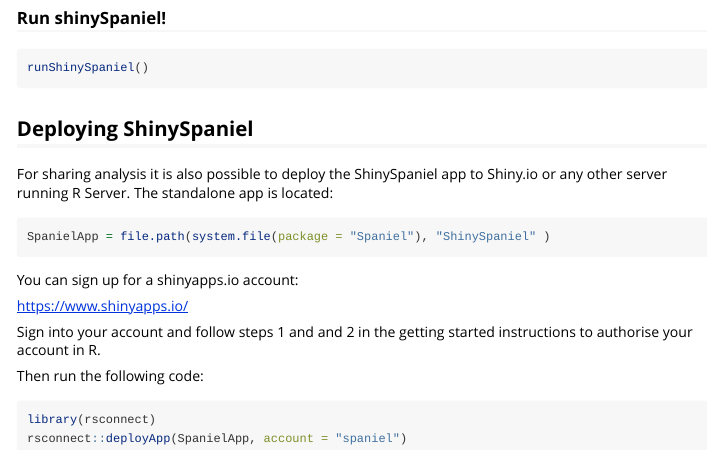
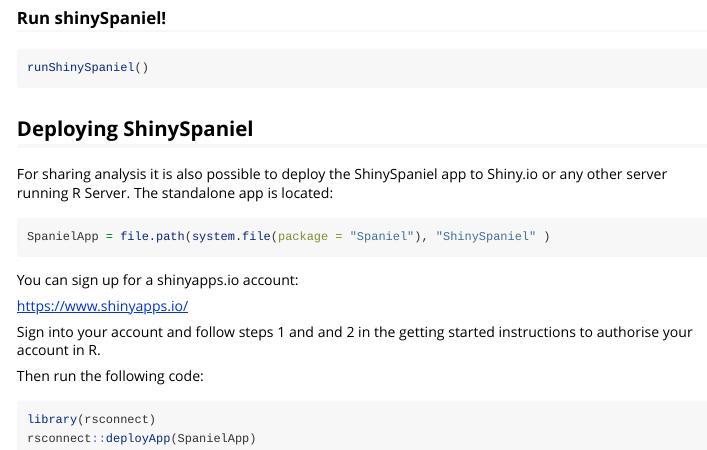
Before and after one commit to RachelQueen1/Spaniel, an R Markdown document (vignettes/spaniel-vignette.Rmd): the page in a window 1100 px wide, from 6320 px down. Rendered offline with R 4.5, knitr and Pandoc, with nearby package versions; some code elsewhere in the file could not run offline; common packages that the code uses without loading them are loaded.

Commit message:
change to shiny install

````diff
--- a/vignettes/spaniel-vignette.Rmd
+++ b/vignettes/spaniel-vignette.Rmd
@@ -350,6 +350,6 @@
 
 ```{r, eval = F}
 library(rsconnect)
-rsconnect::deployApp(SpanielApp, account = "spaniel")
+rsconnect::deployApp(SpanielApp)
 
 ```
````
Also changed, not shown: 1 other file.
